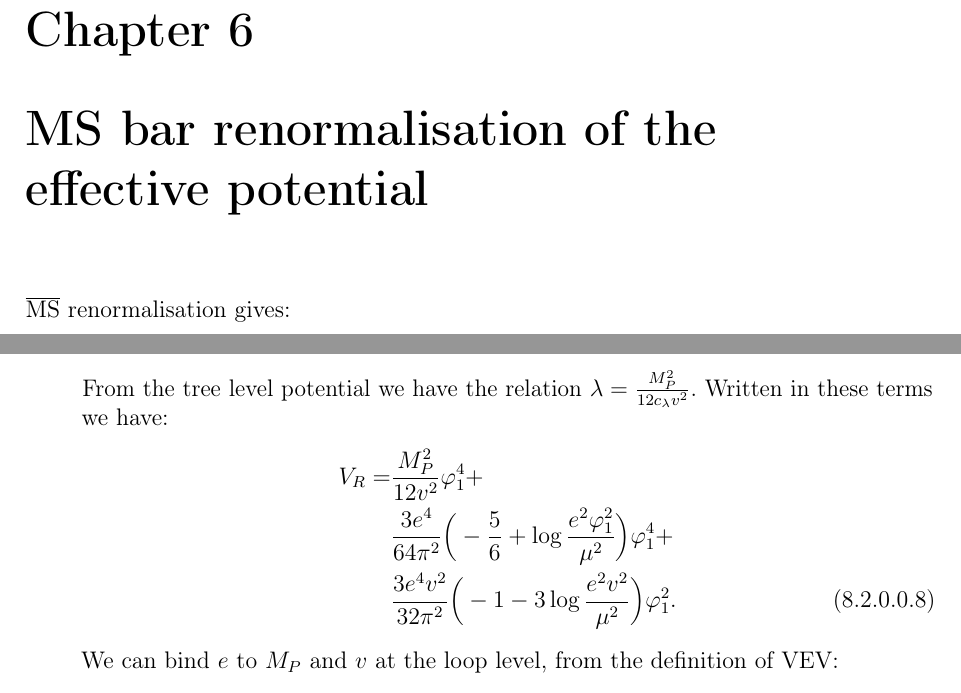
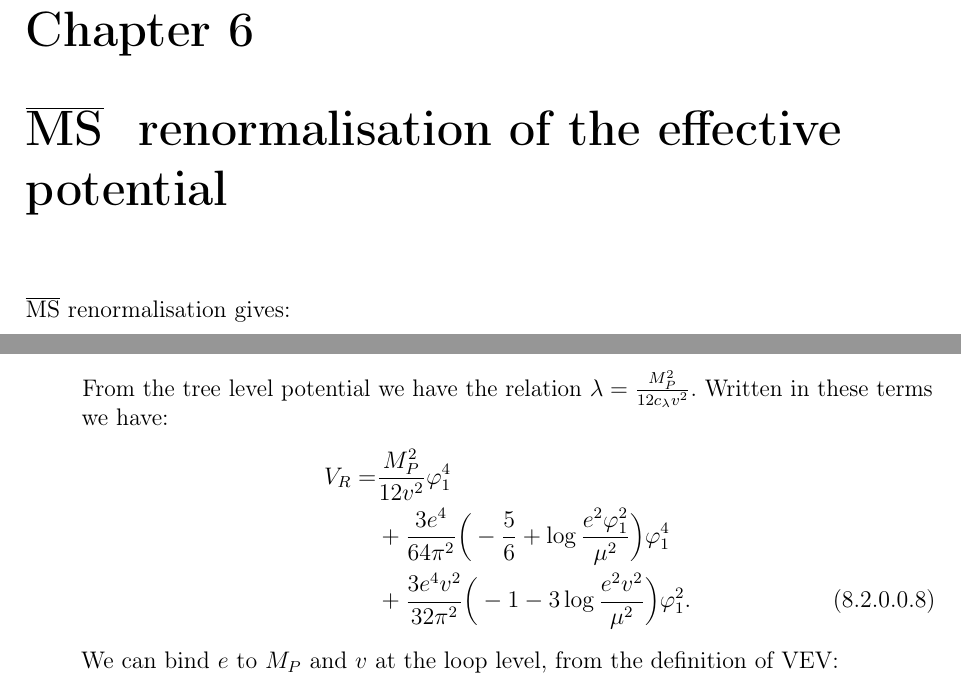
Before and after one commit to Sooyka/master_thesis_physics, a LaTeX thesis (LaTeX/master_thesis_GW.tex, which reads LaTeX/TeX_files/MS_bar_renormalisation_of_the_effective_potential.tex, LaTeX/TeX_files/On_shell_renormalisation_of_the_effective_potential_zero_momentum.tex, LaTeX/TeX_files/part_of_preamble.tex): two parts of pages 19 and 28 of 33, joined at a grey line, cut so that both start at the same text. Compiled offline with pdfLaTeX.

Commit message:
pdf links warnings

```diff
--- a/LaTeX/TeX_files/MS_bar_renormalisation_of_the_effective_potential.tex
+++ b/LaTeX/TeX_files/MS_bar_renormalisation_of_the_effective_potential.tex
@@ -1,5 +1,5 @@
 % mainfile: ../master_thesis_GW.tex
-\chapter{MS bar renormalisation of the effective potential}
+\chapter{\texorpdfstring{\MSbar}{MS-bar} renormalisation of the effective potential}
 
 
 
--- a/LaTeX/TeX_files/On_shell_renormalisation_of_the_effective_potential_zero_momentum.tex
+++ b/LaTeX/TeX_files/On_shell_renormalisation_of_the_effective_potential_zero_momentum.tex
@@ -204,9 +204,9 @@ The renormalized potential is then:
 From the tree level potential we have the relation $\lambda = \frac{M_P^2}{12\cl v^2}$.
 Written in these terms we have:
 \begin{align}
-\VR = &\frac{M_P^2}{12v^2}\varphi_1^4 + \notag \\
-&\frac{3e^4}{64\pi^2}\Big(-\frac{5}{6}+\log\frac{e^2\varphi_1^2}{\mu^2}\Big)\varphi_1^4+ \notag\\
-&\frac{3e^4v^2}{32\pi^2}\Big(-1-3\log\frac{e^2v^2}{\mu^2}\Big)\varphi_1^2.
+\VR = &\frac{M_P^2}{12v^2}\varphi_1^4  \notag \\
+&+\frac{3e^4}{64\pi^2}\Big(-\frac{5}{6}+\log\frac{e^2\varphi_1^2}{\mu^2}\Big)\varphi_1^4 \notag\\
+&+\frac{3e^4v^2}{32\pi^2}\Big(-1-3\log\frac{e^2v^2}{\mu^2}\Big)\varphi_1^2.
 \end{align}
 We can bind $e$ to $M_P$ and $v$ at the loop level, from the definition of VEV:
 \begin{align}
--- a/LaTeX/TeX_files/part_of_preamble.tex
+++ b/LaTeX/TeX_files/part_of_preamble.tex
@@ -28,7 +28,7 @@
 %\usepackage{pifont}
 
 \input{"./TeX_files/part_of_preamble_diagrams.tex"}
-
+\usepackage[pro]{fontawesome5}
 \usepackage[pdftex,
             pdfauthor={Bartosz Sójka},
             pdftitle={Theoretical aspects of},
```
Also changed, not shown: LaTeX/TeX_files/How_did_Coleman_Weinberg_do_it?.tex (+1 -1 lines), LaTeX/TeX_files/Technical_introduction.tex (+2 -2 lines), LaTeX/master_thesis_GW.pdf, LaTeX/TeX_files/On_shell_renormalisation_of_the_effective_potential_zero_momentum.tex (4 more changed lines).
